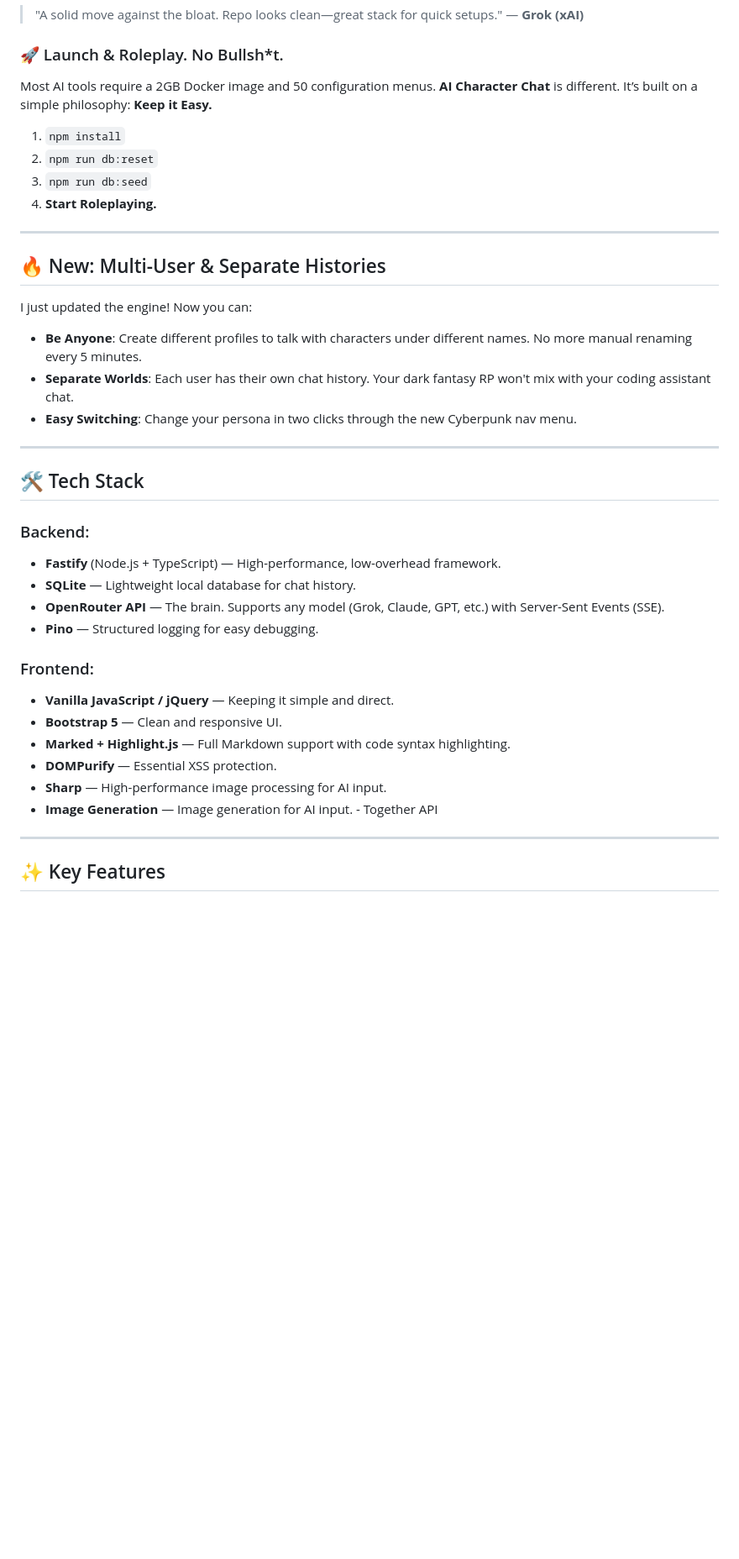
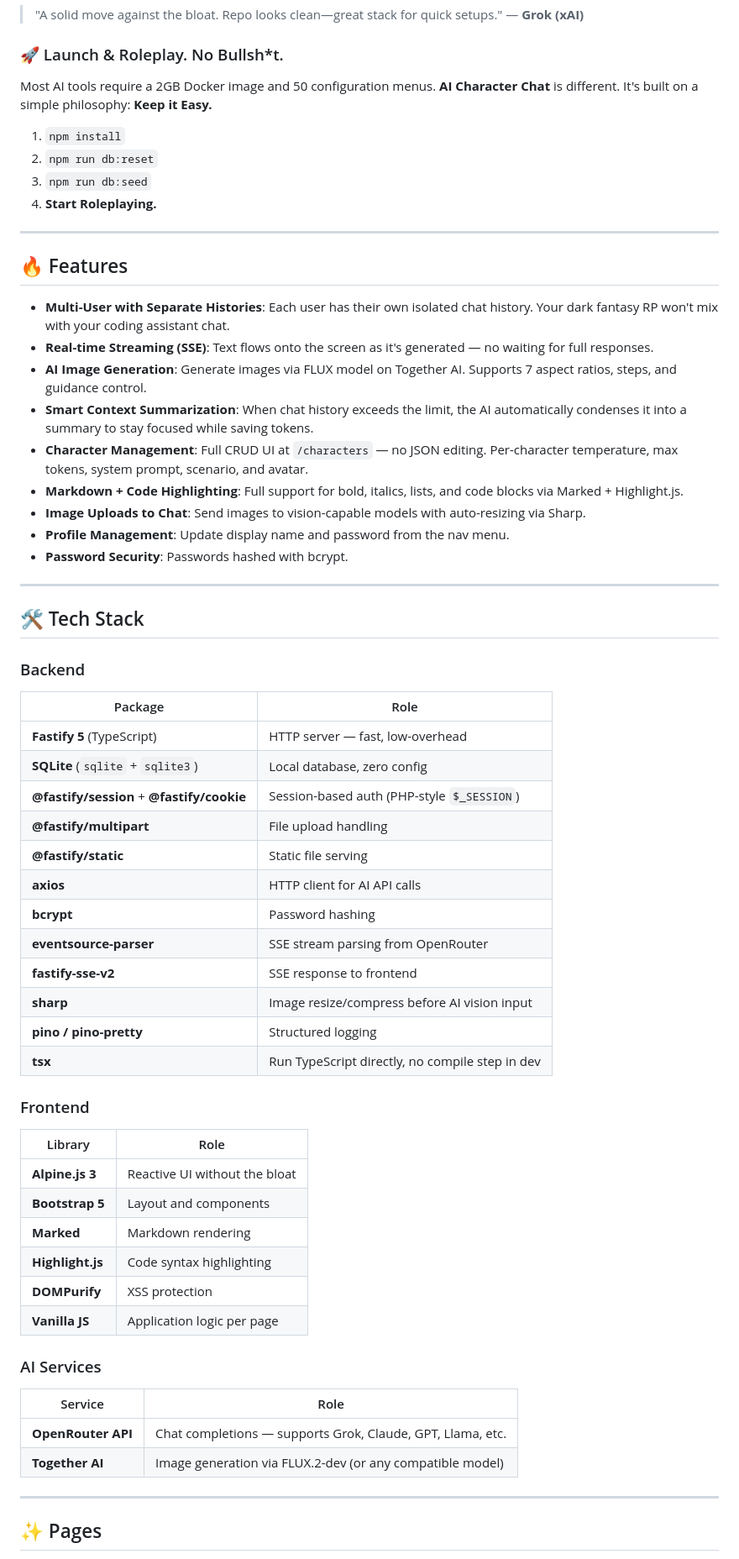
Before and after one commit to nordevelopment/AICharactersChat, a Markdown page: README.md, the part around one of its changes. Shown at 84% size. GitHub-like rendering; blank space fills up the shorter version.

```diff
--- a/README.md
+++ b/README.md
@@ -8,7 +9,7 @@
 > "A solid move against the bloat. Repo looks clean—great stack for quick setups." — **Grok (xAI)**
 
 ### 🚀 Launch & Roleplay. No Bullsh*t.
-Most AI tools require a 2GB Docker image and 50 configuration menus. **AI Character Chat** is different. It’s built on a simple philosophy: **Keep it Easy.**
+Most AI tools require a 2GB Docker image and 50 configuration menus. **AI Character Chat** is different. It's built on a simple philosophy: **Keep it Easy.**
 
 1. `npm install`
 2. `npm run db:reset`
@@ -17,31 +18,55 @@ Most AI tools require a 2GB Docker image and 50 configuration menus. **AI Charac
 
 ---
 
-## 🔥 New: Multi-User & Separate Histories
-I just updated the engine! Now you can:
-* **Be Anyone**: Create different profiles to talk with characters under different names. No more manual renaming every 5 minutes.
-* **Separate Worlds**: Each user has their own chat history. Your dark fantasy RP won't mix with your coding assistant chat.
-* **Easy Switching**: Change your persona in two clicks through the new Cyberpunk nav menu.
+## 🔥 Features
+
+- **Multi-User with Separate Histories**: Each user has their own isolated chat history. Your dark fantasy RP won't mix with your coding assistant chat.
+- **Real-time Streaming (SSE)**: Text flows onto the screen as it's generated — no waiting for full responses.
+- **AI Image Generation**: Generate images via FLUX model on Together AI. Supports 7 aspect ratios, steps, and guidance control.
+- **Smart Context Summarization**: When chat history exceeds the limit, the AI automatically condenses it into a summary to stay focused while saving tokens.
+- **Character Management**: Full CRUD UI at `/characters` — no JSON editing. Per-character temperature, max tokens, system prompt, scenario, and avatar.
+- **Markdown + Code Highlighting**: Full support for bold, italics, lists, and code blocks via Marked + Highlight.js.
+- **Image Uploads to Chat**: Send images to vision-capable models with auto-resizing via Sharp.
+- **Profile Management**: Update display name and password from the nav menu.
+- **Password Security**: Passwords hashed with bcrypt.
 
 ---
 
 ## 🛠 Tech Stack
 
-### Backend:
-- **Fastify** (Node.js + TypeScript) — High-performance, low-overhead framework.
-- **SQLite** — Lightweight local database for chat history.
-- **OpenRouter API** — The brain. Supports any model (Grok, Claude, GPT, etc.) with Server-Sent Events (SSE).
-- **Pino** — Structured logging for easy debugging.
+### Backend
+| Package | Role |
+|---|---|
+| **Fastify 5** (TypeScript) | HTTP server — fast, low-overhead |
+| **SQLite** (`sqlite` + `sqlite3`) | Local database, zero config |
+| **@fastify/session** + **@fastify/cookie** | Session-based auth (PHP-style `$_SESSION`) |
+| **@fastify/multipart** | File upload handling |
+| **@fastify/static** | Static file serving |
+| **axios** | HTTP client for AI API calls |
+| **bcrypt** | Password hashing |
+| **eventsource-parser** | SSE stream parsing from OpenRouter |
+| **fastify-sse-v2** | SSE response to frontend |
+| **sharp** | Image resize/compress before AI vision input |
+| **pino / pino-pretty** | Structured logging |
+| **tsx** | Run TypeScript directly, no compile step in dev |
 
-### Frontend:
-- **Vanilla JavaScript / jQuery** — Keeping it simple and direct.
-- **Bootstrap 5** — Clean and responsive UI.
-- **Marked + Highlight.js** — Full Markdown support with code syntax highlighting.
-- **DOMPurify** — Essential XSS protection.
-- **Sharp** — High-performance image processing for AI input.
-- **Image Generation** — Image generation for AI input. - Together API
+### Frontend
+| Library | Role |
+|---|---|
+| **Alpine.js 3** | Reactive UI without the bloat |
+| **Bootstrap 5** | Layout and components |
+| **Marked** | Markdown rendering |
+| **Highlight.js** | Code syntax highlighting |
+| **DOMPurify** | XSS protection |
+| **Vanilla JS** | Application logic per page |
+
+### AI Services
+| Service | Role |
+|---|---|
+| **OpenRouter API** | Chat completions — supports Grok, Claude, GPT, Llama, etc. |
+| **Together AI** | Image generation via FLUX.2-dev (or any compatible model) |
 
 ---
 
-## ✨ Key Features
+## ✨ Pages
 
```
Also changed, not shown: other parts of README.md (+106 -53 lines).
